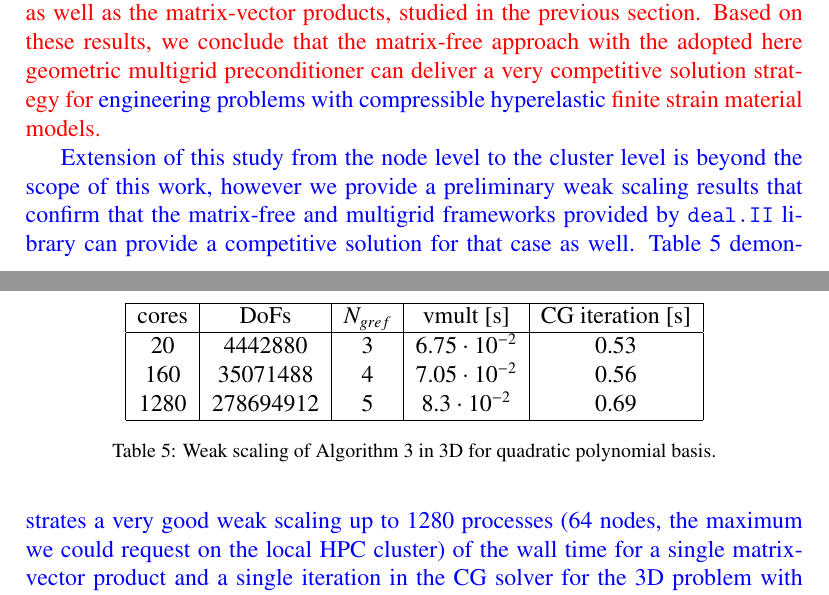
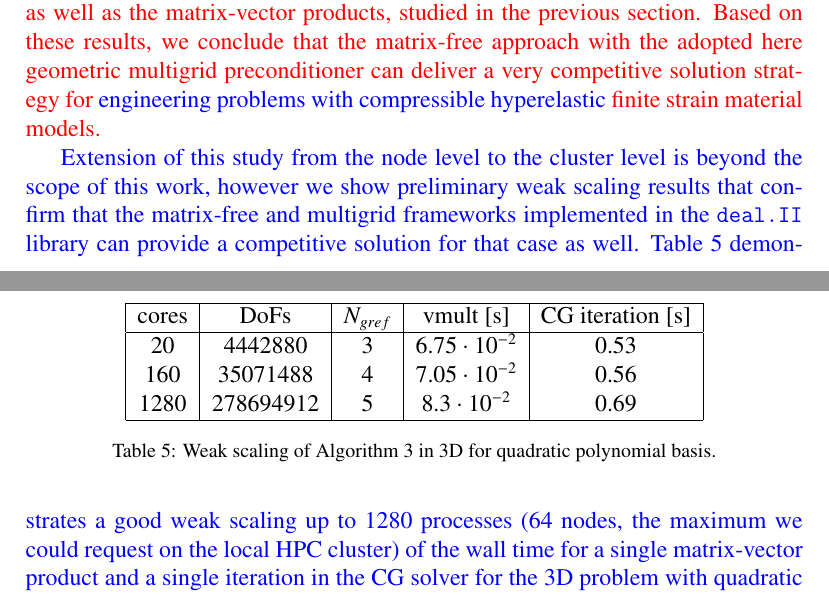
Before and after one commit to davydden/large-strain-matrix-free, a LaTeX document (doc/large_strain.tex): two parts of pages 28 and 29 of 34, joined at a grey line, cut so that both start at the same text. Compiled offline with pdfLaTeX.

Commit message:
minor rewording

```diff
--- a/doc/large_strain.tex
+++ b/doc/large_strain.tex
@@ -1179,8 +1179,8 @@ Based on these results, we conclude that the matrix-free approach with the adopt
 with compressible hyperelastic} finite strain material models.}
 
 \changeJP{Extension of this study from the node level to the cluster level is beyond the scope of this work,
-however we provide a preliminary weak scaling results that confirm that the matrix-free and multigrid frameworks provided by \texttt{deal.II} library can provide a competitive solution for that case as well.
-Table \ref{tab:weak_3d} demonstrates a very good weak scaling up to 1280 processes (64 nodes, the maximum we could request on the local HPC cluster) of the wall time for a single matrix-vector product and a single iteration in the CG solver for the 3D problem with quadratic basis.
+however we show preliminary weak scaling results that confirm that the matrix-free and multigrid frameworks implemented in the \texttt{deal.II} library can provide a competitive solution for that case as well.
+Table \ref{tab:weak_3d} demonstrates a good weak scaling up to 1280 processes (64 nodes, the maximum we could request on the local HPC cluster) of the wall time for a single matrix-vector product and a single iteration in the CG solver for the 3D problem with quadratic basis.
 }
 
 \input{weak_scaling_3d.tex}
```
